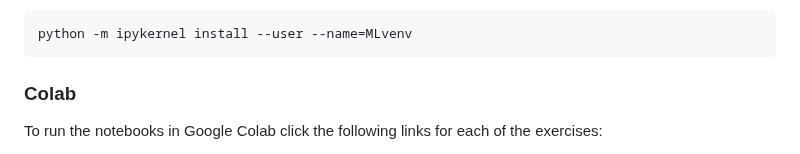
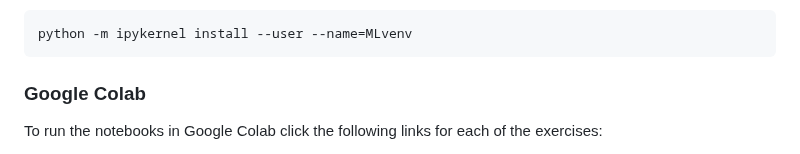
Before and after one commit to Cambridge-ICCS/practical-ml-with-pytorch, a Markdown page: README.md, the part around the change. Rendered like a GitHub page.

Commit message:
Fix internal colab link.

````diff
--- a/README.md
+++ b/README.md
@@ -159,7 +159,7 @@ launching the Jupyter notebook.
 python -m ipykernel install --user --name=MLvenv
 ```
 
-### Colab
+### Google Colab
 
 To run the notebooks in Google Colab click the following links for each of the exercises:
 
````
